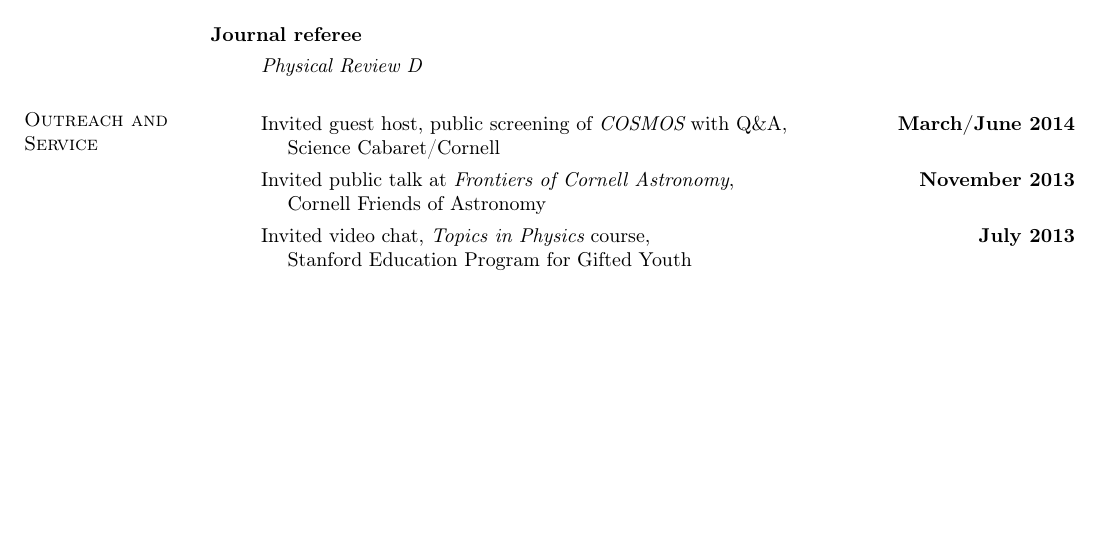
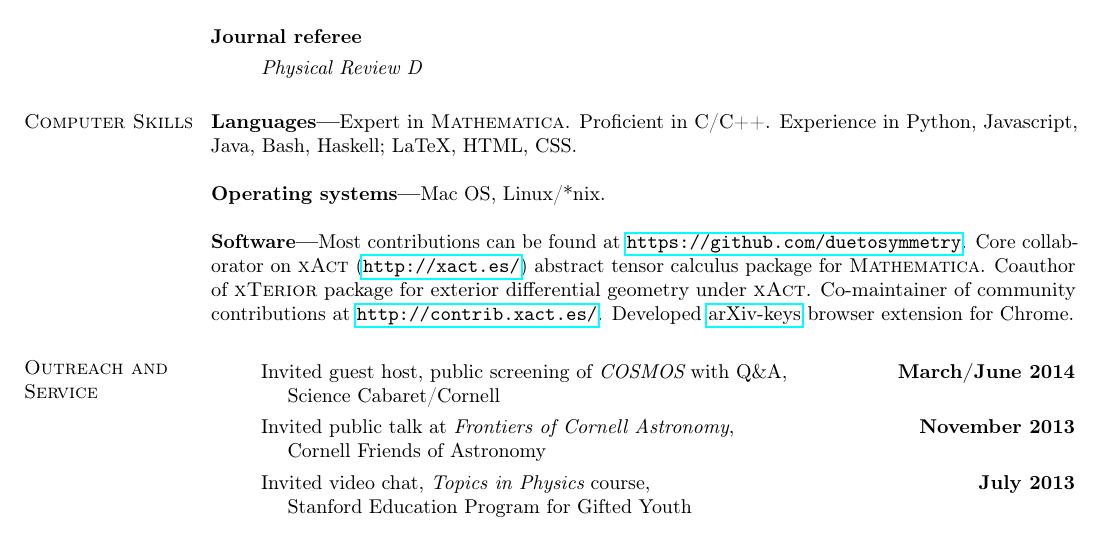
Before and after one commit to duetosymmetry/cv, a LaTeX CV (LeoCStein.tex): part of page 3 of 4, cut so that both start at the same text, the shorter picture padded with empty space. Compiled offline with pdfLaTeX.

Commit message:
Adding Computer Skills section.

```diff
--- a/LeoCStein.tex
+++ b/LeoCStein.tex
@@ -117,6 +117,24 @@ signals of gravity theories from the early universe.
 \item[] {\it Physical Review D}
 \end{itemize}
 
+\section{\sc Computer Skills}
+{\bf Languages---}%
+Expert in {\sc Mathematica}. Proficient in C/C++. Experience in
+Python, Javascript, Java, Bash, Haskell; LaTeX, HTML, CSS.
+
+{\bf Operating systems---}%
+Mac OS, Linux/*nix.
+
+{\bf Software---}%
+Most contributions can be found at \url{https://github.com/duetosymmetry}.
+Core collaborator on {\sc xAct} (\url{http://xact.es/}) abstract
+tensor calculus package for {\sc  Mathematica}. Coauthor
+of {\sc xTerior} package for exterior differential geometry under
+{\sc xAct}. Co-maintainer of community contributions at
+\url{http://contrib.xact.es/}. Developed
+\href{https://chrome.google.com/webstore/detail/arxiv-keys/fkjjdlbhliopfhgddlpoggpmpgjfaojd}{arXiv-keys}
+browser extension for Chrome.
+
 \section{\sc Outreach and Service}
 \begin{itemize}
 \item[] Invited guest host, public screening of {\it COSMOS} with Q\&A,
```
